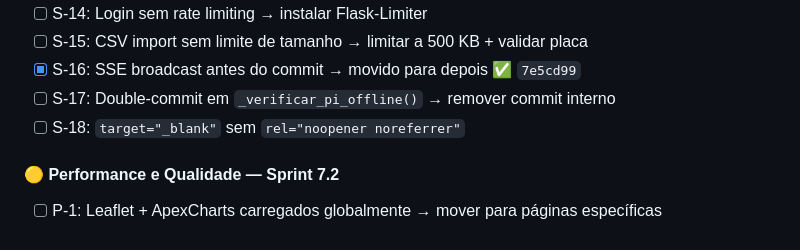
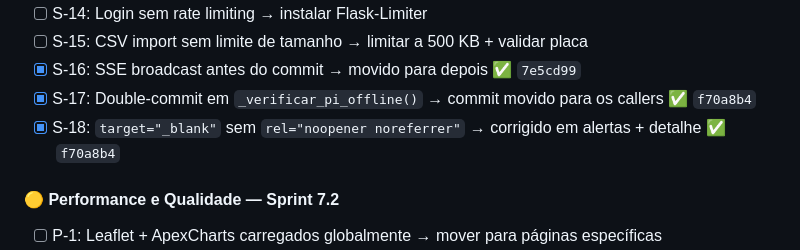
Before and after one commit to diegoborba2014/mvp_argos_oficial, a Markdown page: SPRINTS.md, the part around the change. Drawn GitHub-style.

Commit message:
docs: marca S-17/S-18 como concluidas
Co-Authored-By: Claude Sonnet 4.6 <noreply@anthropic.com>

```diff
--- a/SPRINTS.md
+++ b/SPRINTS.md
@@ -552,8 +552,8 @@ Sem isso, o Pi usa o código antigo e **não envia imagens** ao QG.
 - [ ] S-14: Login sem rate limiting → instalar Flask-Limiter
 - [ ] S-15: CSV import sem limite de tamanho → limitar a 500 KB + validar placa
 - [x] S-16: SSE broadcast antes do commit → movido para depois ✅ `7e5cd99`
-- [ ] S-17: Double-commit em `_verificar_pi_offline()` → remover commit interno
-- [ ] S-18: `target="_blank"` sem `rel="noopener noreferrer"`
+- [x] S-17: Double-commit em `_verificar_pi_offline()` → commit movido para os callers ✅ `f70a8b4`
+- [x] S-18: `target="_blank"` sem `rel="noopener noreferrer"` → corrigido em alertas + detalhe ✅ `f70a8b4`
 
 #### 🟡 Performance e Qualidade — Sprint 7.2
 - [ ] P-1: Leaflet + ApexCharts carregados globalmente → mover para páginas específicas
```
